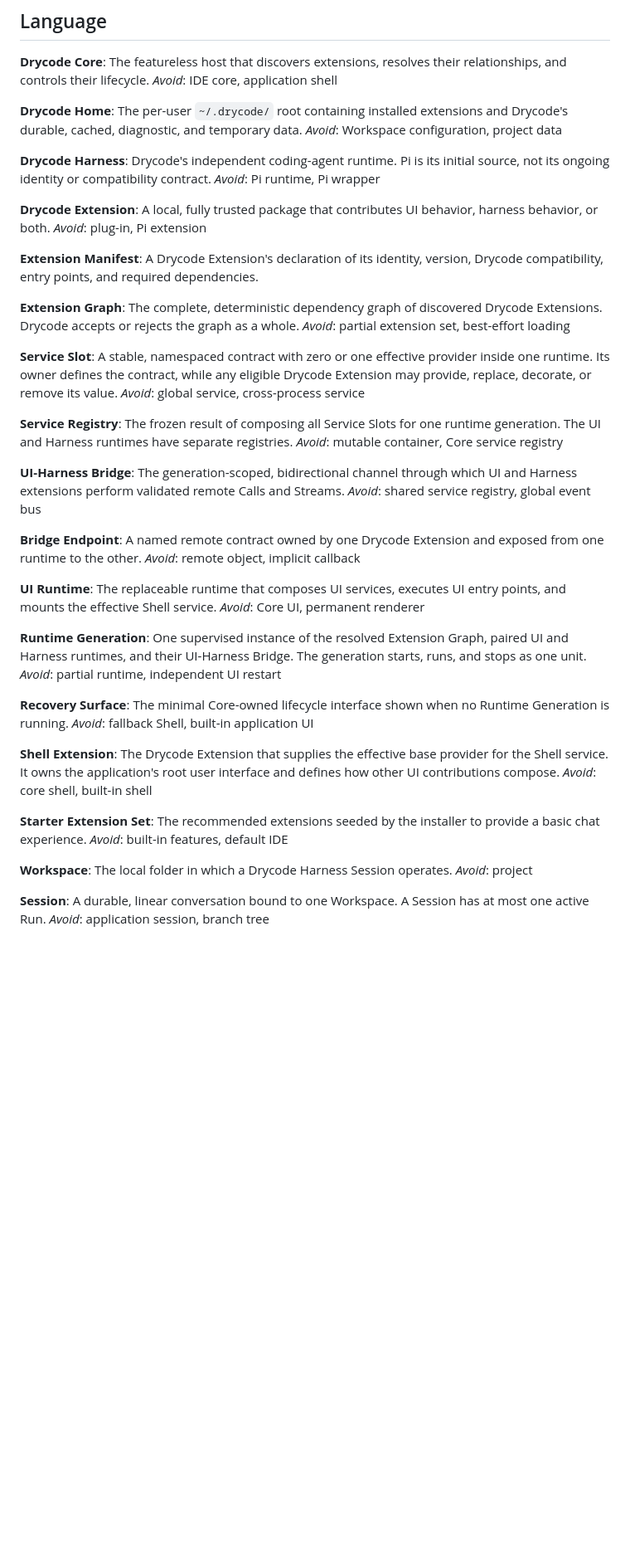
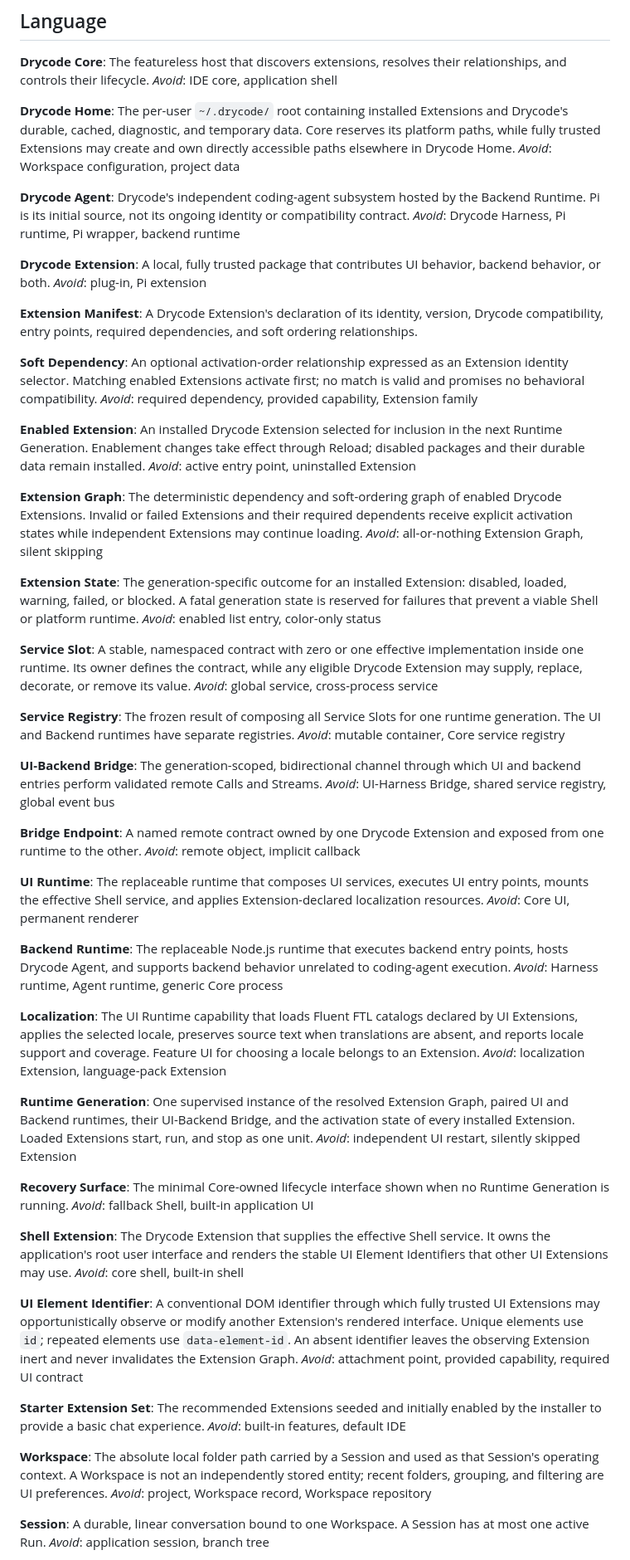
Before and after one commit to vaakx-dev/drycode, a Markdown page: CONTEXT.md, the part around one of its changes. Shown at 83% size. Rendered like a GitHub page; blank space fills up the shorter version.

```diff
--- a/CONTEXT.md
+++ b/CONTEXT.md
@@ -9,63 +9,87 @@ The featureless host that discovers extensions, resolves their relationships, an
 _Avoid_: IDE core, application shell
 
 **Drycode Home**:
-The per-user `~/.drycode/` root containing installed extensions and Drycode's durable, cached, diagnostic, and temporary data.
+The per-user `~/.drycode/` root containing installed Extensions and Drycode's durable, cached, diagnostic, and temporary data. Core reserves its platform paths, while fully trusted Extensions may create and own directly accessible paths elsewhere in Drycode Home.
 _Avoid_: Workspace configuration, project data
 
-**Drycode Harness**:
-Drycode's independent coding-agent runtime. Pi is its initial source, not its ongoing identity or compatibility contract.
-_Avoid_: Pi runtime, Pi wrapper
+**Drycode Agent**:
+Drycode's independent coding-agent subsystem hosted by the Backend Runtime. Pi is its initial source, not its ongoing identity or compatibility contract.
+_Avoid_: Drycode Harness, Pi runtime, Pi wrapper, backend runtime
 
 **Drycode Extension**:
-A local, fully trusted package that contributes UI behavior, harness behavior, or both.
+A local, fully trusted package that contributes UI behavior, backend behavior, or both.
 _Avoid_: plug-in, Pi extension
 
 **Extension Manifest**:
-A Drycode Extension's declaration of its identity, version, Drycode compatibility, entry points, and required dependencies.
+A Drycode Extension's declaration of its identity, version, Drycode compatibility, entry points, required dependencies, and soft ordering relationships.
+
+**Soft Dependency**:
+An optional activation-order relationship expressed as an Extension identity selector. Matching enabled Extensions activate first; no match is valid and promises no behavioral compatibility.
+_Avoid_: required dependency, provided capability, Extension family
+
+**Enabled Extension**:
+An installed Drycode Extension selected for inclusion in the next Runtime Generation. Enablement changes take effect through Reload; disabled packages and their durable data remain installed.
+_Avoid_: active entry point, uninstalled Extension
 
 **Extension Graph**:
-The complete, deterministic dependency graph of discovered Drycode Extensions. Drycode accepts or rejects the graph as a whole.
-_Avoid_: partial extension set, best-effort loading
+The deterministic dependency and soft-ordering graph of enabled Drycode Extensions. Invalid or failed Extensions and their required dependents receive explicit activation states while independent Extensions may continue loading.
+_Avoid_: all-or-nothing Extension Graph, silent skipping
+
+**Extension State**:
+The generation-specific outcome for an installed Extension: disabled, loaded, warning, failed, or blocked. A fatal generation state is reserved for failures that prevent a viable Shell or platform runtime.
+_Avoid_: enabled list entry, color-only status
 
 **Service Slot**:
-A stable, namespaced contract with zero or one effective provider inside one runtime. Its owner defines the contract, while any eligible Drycode Extension may provide, replace, decorate, or remove its value.
+A stable, namespaced contract with zero or one effective implementation inside one runtime. Its owner defines the contract, while any eligible Drycode Extension may supply, replace, decorate, or remove its value.
 _Avoid_: global service, cross-process service
 
 **Service Registry**:
-The frozen result of composing all Service Slots for one runtime generation. The UI and Harness runtimes have separate registries.
+The frozen result of composing all Service Slots for one runtime generation. The UI and Backend runtimes have separate registries.
 _Avoid_: mutable container, Core service registry
 
-**UI-Harness Bridge**:
-The generation-scoped, bidirectional channel through which UI and Harness extensions perform validated remote Calls and Streams.
-_Avoid_: shared service registry, global event bus
+**UI-Backend Bridge**:
+The generation-scoped, bidirectional channel through which UI and backend entries perform validated remote Calls and Streams.
+_Avoid_: UI-Harness Bridge, shared service registry, global event bus
 
 **Bridge Endpoint**:
 A named remote contract owned by one Drycode Extension and exposed from one runtime to the other.
 _Avoid_: remote object, implicit callback
 
 **UI Runtime**:
-The replaceable runtime that composes UI services, executes UI entry points, and mounts the effective Shell service.
+The replaceable runtime that composes UI services, executes UI entry points, mounts the effective Shell service, and applies Extension-declared localization resources.
 _Avoid_: Core UI, permanent renderer
 
+**Backend Runtime**:
+The replaceable Node.js runtime that executes backend entry points, hosts Drycode Agent, and supports backend behavior unrelated to coding-agent execution.
+_Avoid_: Harness runtime, Agent runtime, generic Core process
+
+**Localization**:
+The UI Runtime capability that loads Fluent FTL catalogs declared by UI Extensions, applies the selected locale, preserves source text when translations are absent, and reports locale support and coverage. Feature UI for choosing a locale belongs to an Extension.
+_Avoid_: localization Extension, language-pack Extension
+
 **Runtime Generation**:
-One supervised instance of the resolved Extension Graph, paired UI and Harness runtimes, and their UI-Harness Bridge. The generation starts, runs, and stops as one unit.
-_Avoid_: partial runtime, independent UI restart
+One supervised instance of the resolved Extension Graph, paired UI and Backend runtimes, their UI-Backend Bridge, and the activation state of every installed Extension. Loaded Extensions start, run, and stop as one unit.
+_Avoid_: independent UI restart, silently skipped Extension
 
 **Recovery Surface**:
 The minimal Core-owned lifecycle interface shown when no Runtime Generation is running.
 _Avoid_: fallback Shell, built-in application UI
 
 **Shell Extension**:
-The Drycode Extension that supplies the effective base provider for the Shell service. It owns the application's root user interface and defines how other UI contributions compose.
+The Drycode Extension that supplies the effective Shell service. It owns the application's root user interface and renders the stable UI Element Identifiers that other UI Extensions may use.
 _Avoid_: core shell, built-in shell
 
+**UI Element Identifier**:
+A conventional DOM identifier through which fully trusted UI Extensions may opportunistically observe or modify another Extension's rendered interface. Unique elements use `id`; repeated elements use `data-element-id`. An absent identifier leaves the observing Extension inert and never invalidates the Extension Graph.
+_Avoid_: attachment point, provided capability, required UI contract
+
 **Starter Extension Set**:
-The recommended extensions seeded by the installer to provide a basic chat experience.
+The recommended Extensions seeded and initially enabled by the installer to provide a basic chat experience.
 _Avoid_: built-in features, default IDE
 
 **Workspace**:
-The local folder in which a Drycode Harness Session operates.
-_Avoid_: project
+The absolute local folder path carried by a Session and used as that Session's operating context. A Workspace is not an independently stored entity; recent folders, grouping, and filtering are UI preferences.
+_Avoid_: project, Workspace record, Workspace repository
 
 **Session**:
 A durable, linear conversation bound to one Workspace. A Session has at most one active Run.
```
Also changed, not shown: other parts of CONTEXT.md (+18 -2 lines).
